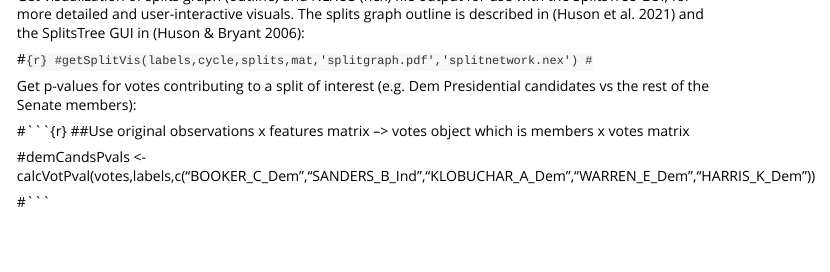
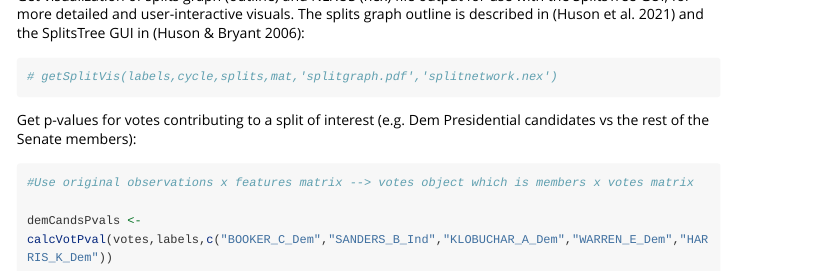
Before and after one commit to tarachari3/SplitStats, an R Markdown document (vignettes/Demonstrations.Rmd): the page in a window 1100 px wide, from 8320 px down. Rendered offline with R 4.5, knitr and Pandoc, with nearby package versions; some code elsewhere in the file could not run offline; long lines of code are wrapped.

Commit message:
Uncomment everything except saving file part of vignette

````diff
--- a/vignettes/Demonstrations.Rmd
+++ b/vignettes/Demonstrations.Rmd
@@ -54,5 +54,3 @@ dists <- getSplitDist(labels, labels[1:45], labels[46:98], splits)
 Get visualization of splits graph (outline) and NEXUS (nex) file output for use with the SplitsTree GUI, for more detailed and user-interactive visuals.
 The splits graph outline is described in (Huson et al. 2021) and the SplitsTree GUI in (Huson & Bryant 2006):
 
-#```{r}
-#getSplitVis(labels,cycle,splits,mat,'splitgraph.pdf','splitnetwork.nex')
@@ -60,10 +58,12 @@ The splits graph outline is described in (Huson et al. 2021) and the SplitsTree
+# getSplitVis(labels,cycle,splits,mat,'splitgraph.pdf','splitnetwork.nex')
+```
 
 
 Get p-values for votes contributing to a split of interest (e.g. Dem Presidential candidates vs the rest of the Senate members):
 
-#```{r}
-##Use original observations x features matrix --> votes object which is members x votes matrix
+```{r}
+#Use original observations x features matrix --> votes object which is members x votes matrix
 
-#demCandsPvals <- calcVotPval(votes,labels,c("BOOKER_C_Dem","SANDERS_B_Ind","KLOBUCHAR_A_Dem","WARREN_E_Dem","HARRIS_K_Dem"))
+demCandsPvals <- calcVotPval(votes,labels,c("BOOKER_C_Dem","SANDERS_B_Ind","KLOBUCHAR_A_Dem","WARREN_E_Dem","HARRIS_K_Dem"))
 
-#```
+```
````
Also changed, not shown: vignettes/Demonstrations.Rmd (2 more changed lines).
